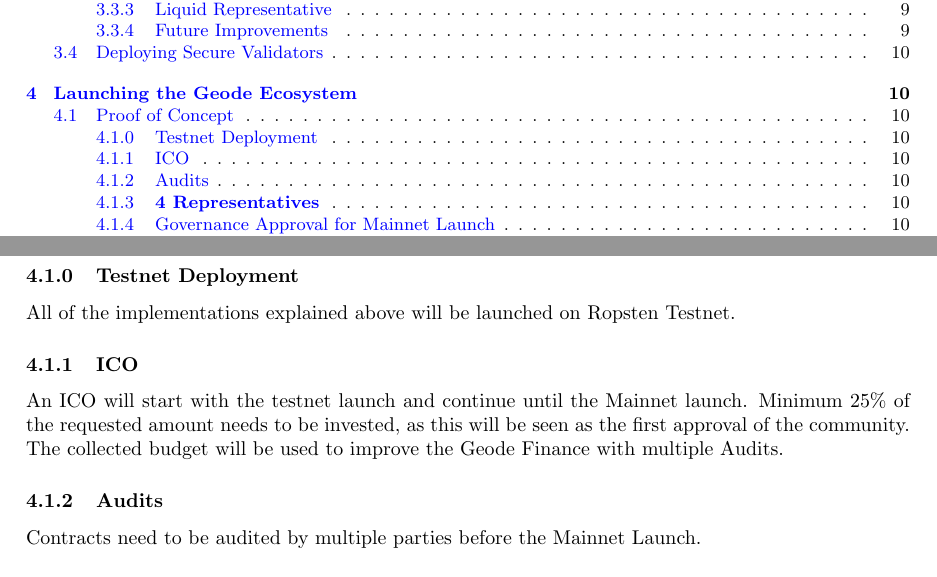
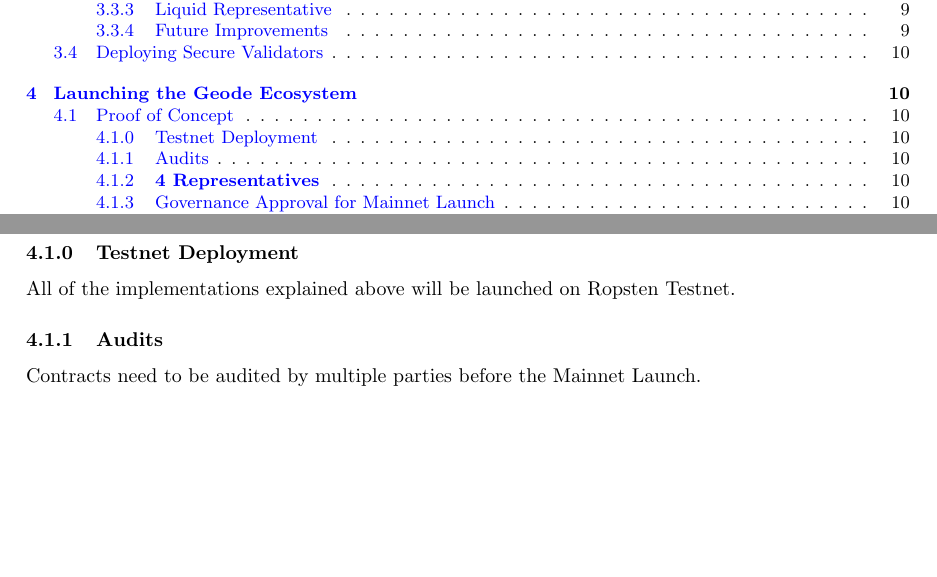
Before and after one commit to Geodefi/white_paper, a LaTeX paper (src/main.tex): two parts of pages 2 and 10 of 12, joined at a grey line, cut so that both start at the same text, the shorter picture padded with empty space. Compiled offline with pdfLaTeX.

Commit message:
Removed ICO mention

```diff
--- a/src/main.tex
+++ b/src/main.tex
@@ -371,11 +371,6 @@
 \setcounter{subsubsection}{-1}
 \subsubsection{Testnet Deployment}
 All of the implementations explained above will be launched on Ropsten Testnet.
-\subsubsection{ICO}
-An ICO will start with the testnet launch and continue until the Mainnet launch.
-Minimum 25\% of the requested amount needs to be invested, as this will be seen as the
-first approval of the community. The collected budget will be used to improve the Geode
-Finance with multiple Audits.
 \subsubsection{Audits}
 Contracts need to be audited by multiple parties before the Mainnet Launch.
 \subsubsection{\textbf{4 Representatives}}
```
Also changed, not shown: geode_whitepaper.pdf.
